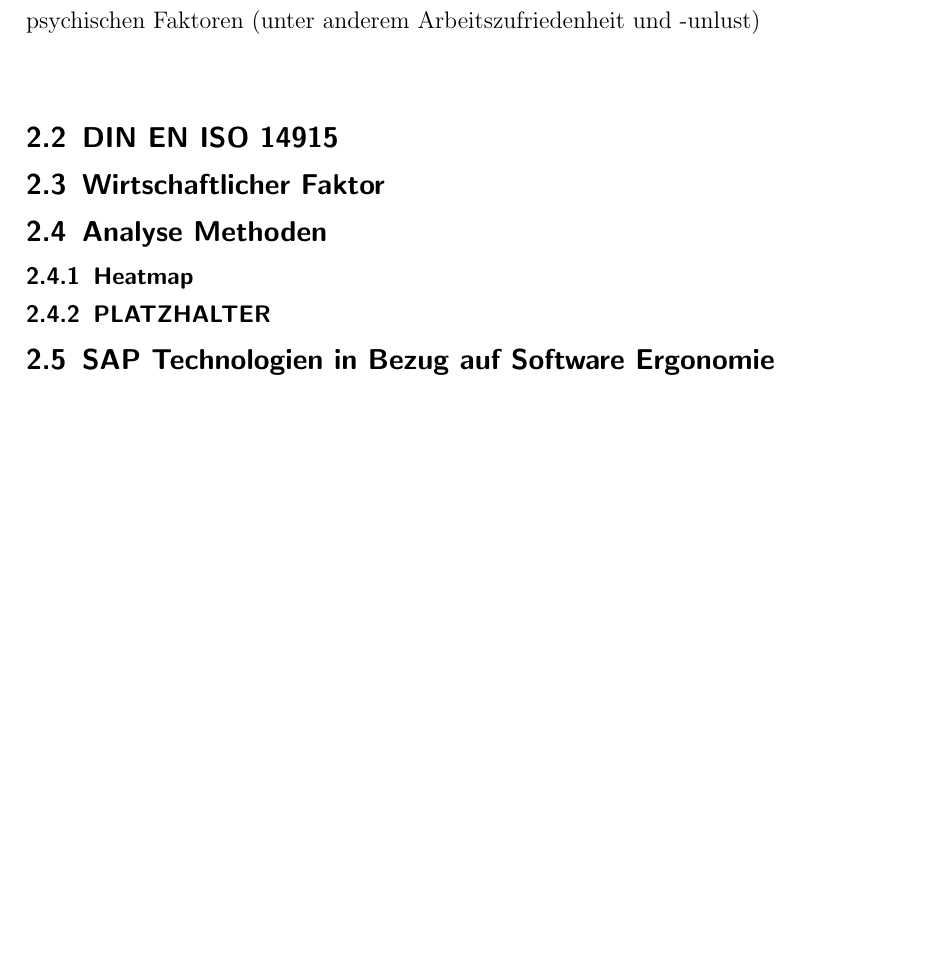
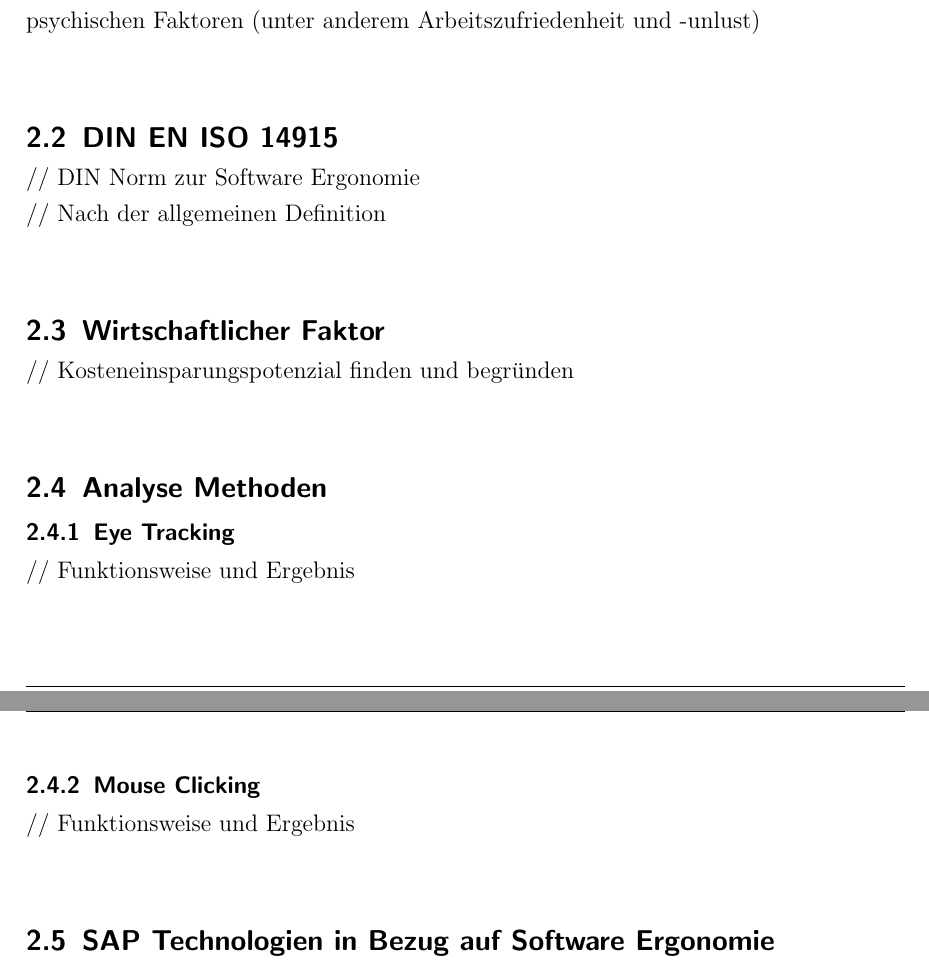
Before and after one commit to nimble-123/BA, a LaTeX document (Abschlussarbeit.tex): part of page 10 of 18 before the commit and two parts of pages 10 and 11 of 18 after it, the two joined at a grey line, cut so that both start at the same text, the shorter picture padded with empty space. The pictures show the PDF file Abschlussarbeit.pdf that the author committed with the source.

Commit message:
Gliederung weiter angepasst

```diff
--- a/Abschlussarbeit.tex
+++ b/Abschlussarbeit.tex
@@ -216,13 +216,18 @@ Das ganze auf Englisch.
 // Untersuchung der Wechselbeziehungen zwischen Arbeit, deren Schnittstellen und psychischen Faktoren (unter anderem Arbeitszufriedenheit und -unlust)\\
 
 \subsection{DIN EN ISO 14915}
+// DIN Norm zur Software Ergonomie\\
+// Nach der allgemeinen Definition\\
 
 \subsection{Wirtschaftlicher Faktor}
+// Kosteneinsparungspotenzial finden und begründen\\
 
 \subsection{Analyse Methoden}
-\subsubsection{Heatmap}
+\subsubsection{Eye Tracking}
+// Funktionsweise und Ergebnis\\
 
-\subsubsection{PLATZHALTER}
+\subsubsection{Mouse Clicking}
+// Funktionsweise und Ergebnis\\
 
 \subsection{SAP Technologien in Bezug auf Software Ergonomie}
 \subsubsection{Business Server Pages}
```
Also changed, not shown: Abschlussarbeit.pdf, Abschlussarbeit.tex (3 more changed lines).
